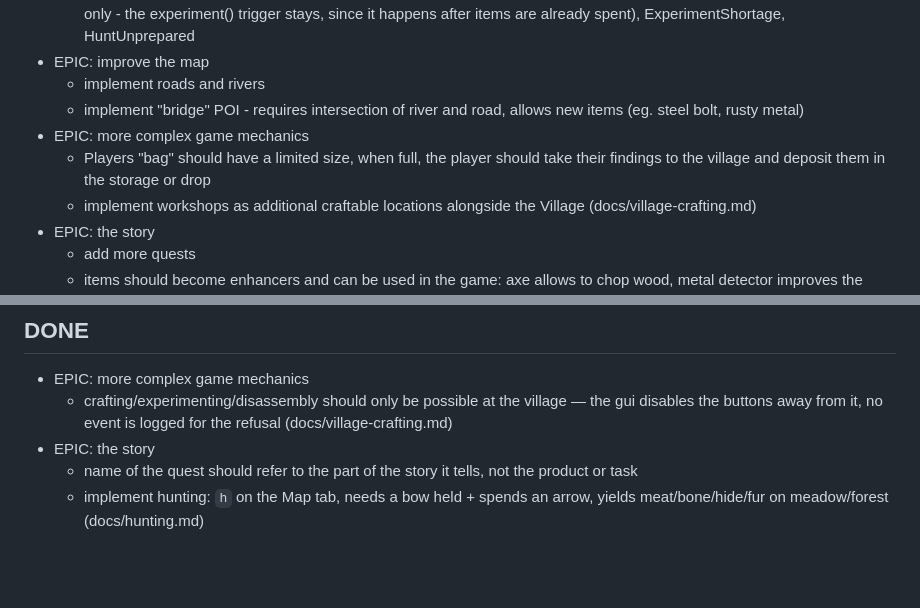
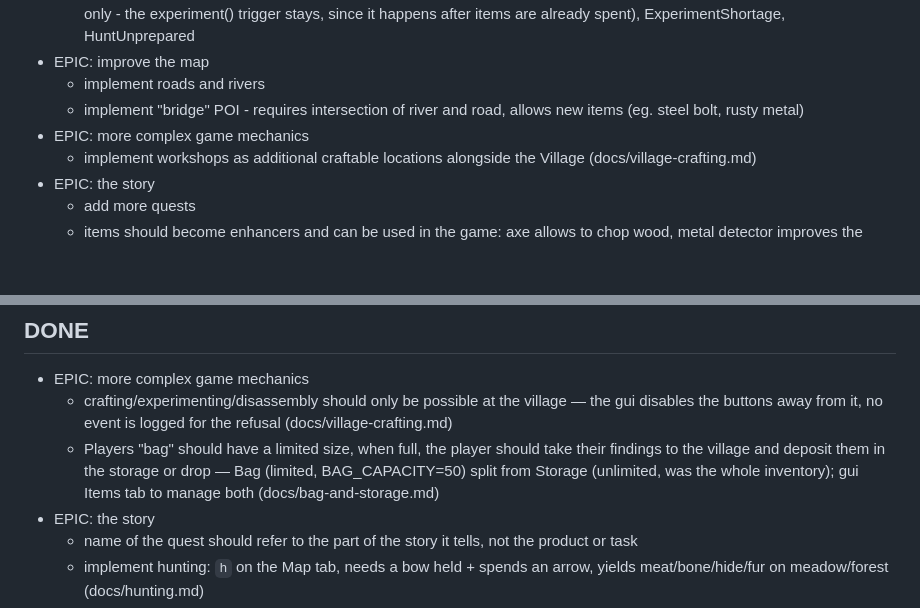
Before and after one commit to boryszef/the-bug, a Markdown page: TODO.md, 2 parts joined by grey strips. Rendered like a GitHub page; blank space fills up the shorter version.

```diff
--- a/TODO.md
+++ b/TODO.md
@@ -9,7 +9,6 @@
   * implement roads and rivers
   * implement "bridge" POI - requires intersection of river and road, allows new items (eg. steel bolt, rusty metal)
 * EPIC: more complex game mechanics
-  * Players "bag" should have a limited size, when full, the player should take their findings to the village and deposit them in the storage or drop
   * implement workshops as additional craftable locations alongside the Village (docs/village-crafting.md)
 * EPIC: the story
   * add more quests
@@ -23,6 +22,7 @@
 
 * EPIC: more complex game mechanics
   * crafting/experimenting/disassembly should only be possible at the village — the gui disables the buttons away from it, no event is logged for the refusal (docs/village-crafting.md)
+  * Players "bag" should have a limited size, when full, the player should take their findings to the village and deposit them in the storage or drop — Bag (limited, BAG_CAPACITY=50) split from Storage (unlimited, was the whole inventory); gui Items tab to manage both (docs/bag-and-storage.md)
 * EPIC: the story
   * name of the quest should refer to the part of the story it tells, not the product or task
   * implement hunting: `h` on the Map tab, needs a bow held + spends an arrow, yields meat/bone/hide/fur on meadow/forest (docs/hunting.md)
```
Also changed, not shown: docs/bag-and-storage.md (added, +130 -0 lines).
